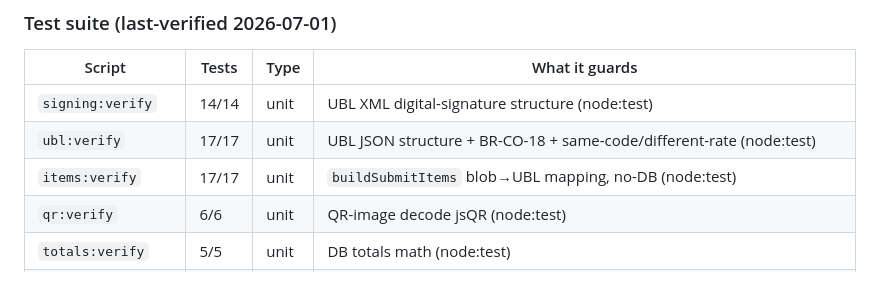
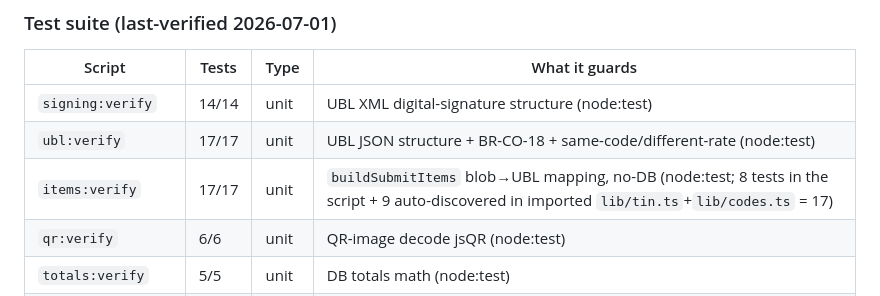
Before and after one commit to hazrid93/neyobytes-auto-invoice, a Markdown page: PROJECT-STATUS.md, the part around the change. GitHub-like rendering.

Commit message:
docs(status): annotate items:verify 17=8(script)+9(imported lib tests)
Resolved a recurring dispute about the items:verify count empirically.
verify-submit-items.ts has 8 top-level test() blocks, BUT `npx tsx --test` the
file reports # tests 17 — because node:test auto-discovers and runs test()
blocks in transitively-imported modules too (lib/tin.ts + lib/codes.ts add 9:
TIN normalization, code-set validators, field-length checks). Verified by
running it (17/17, all ok) and listing the TAP (ok 1-9 = imported lib tests,
ok 10-17 = the script's 8). The 17/17 in the table is the authoritative runner
output; annotated the row so a future recount of the script file alone (8)
doesn't re-dispute it. No count change.

```diff
--- a/PROJECT-STATUS.md
+++ b/PROJECT-STATUS.md
@@ -71,7 +71,7 @@ Every flow step in `docs/flow/IMPLEMENTATION-AUDIT.md` is ✅ **except**:
 |---|---|---|---|
 | `signing:verify` | 14/14 | unit | UBL XML digital-signature structure (node:test) |
 | `ubl:verify` | 17/17 | unit | UBL JSON structure + BR-CO-18 + same-code/different-rate (node:test) |
-| `items:verify` | 17/17 | unit | `buildSubmitItems` blob→UBL mapping, no-DB (node:test) |
+| `items:verify` | 17/17 | unit | `buildSubmitItems` blob→UBL mapping, no-DB (node:test; 8 tests in the script + 9 auto-discovered in imported `lib/tin.ts`+`lib/codes.ts` = 17) |
 | `qr:verify` | 6/6 | unit | QR-image decode jsQR (node:test) |
 | `totals:verify` | 5/5 | unit | DB totals math (node:test) |
 | `lockstep:verify` | 5/5 | unit | **calc.ts (mobile) == ublJson == totals (DB)** incl 1000-line stress (node:test) |
```
